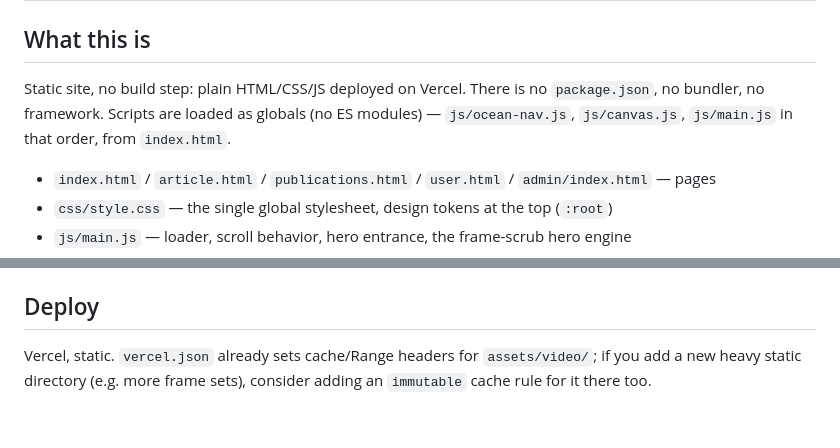
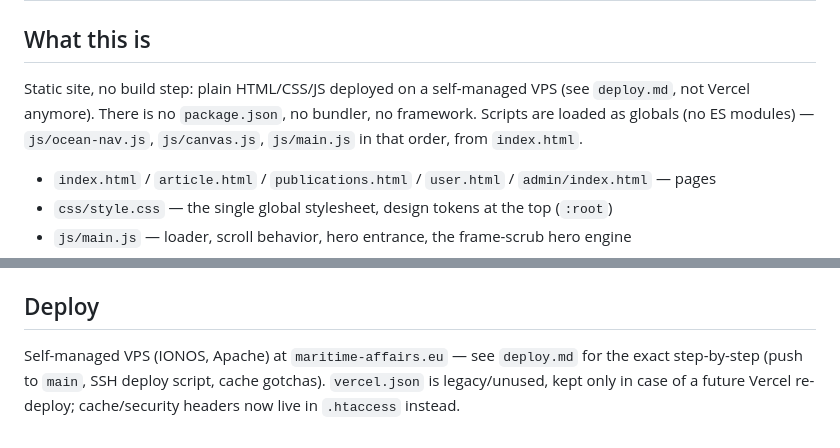
Before and after one commit to f3deric0/Maritime, a Markdown page: CLAUDE.md, 2 parts joined by grey strips. Drawn GitHub-style.

```diff
--- a/CLAUDE.md
+++ b/CLAUDE.md
@@ -2,9 +2,9 @@
 
 ## What this is
 
-Static site, no build step: plain HTML/CSS/JS deployed on Vercel. There is no `package.json`, no
-bundler, no framework. Scripts are loaded as globals (no ES modules) — `js/ocean-nav.js`,
-`js/canvas.js`, `js/main.js` in that order, from `index.html`.
+Static site, no build step: plain HTML/CSS/JS deployed on a self-managed VPS (see `deploy.md`, not
+Vercel anymore). There is no `package.json`, no bundler, no framework. Scripts are loaded as globals
+(no ES modules) — `js/ocean-nav.js`, `js/canvas.js`, `js/main.js` in that order, from `index.html`.
 
 - `index.html` / `article.html` / `publications.html` / `user.html` / `admin/index.html` — pages
 - `css/style.css` — the single global stylesheet, design tokens at the top (`:root`)
@@ -65,6 +65,6 @@ given intermittent `ConnectionResetError`s on video/large-asset Range requests i
 
 ## Deploy
 
-Vercel, static. `vercel.json` already sets cache/Range headers for `assets/video/`; if you add a
-new heavy static directory (e.g. more frame sets), consider adding an `immutable` cache rule for
-it there too.
+Self-managed VPS (IONOS, Apache) at `maritime-affairs.eu` — see `deploy.md` for the exact step-by-step
+(push to `main`, SSH deploy script, cache gotchas). `vercel.json` is legacy/unused, kept only in case
+of a future Vercel re-deploy; cache/security headers now live in `.htaccess` instead.
```
Also changed, not shown: deploy.md (added, +90 -0 lines).
